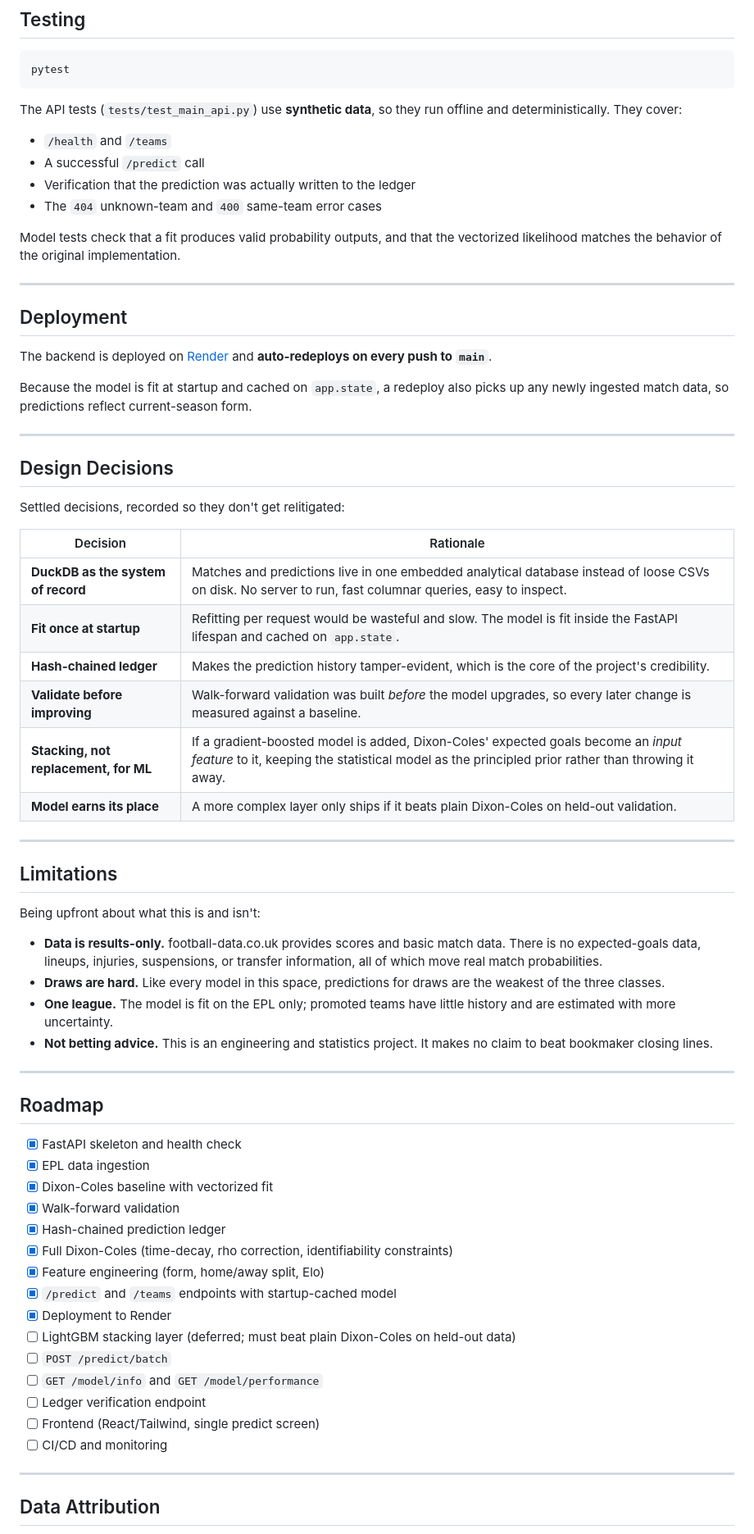
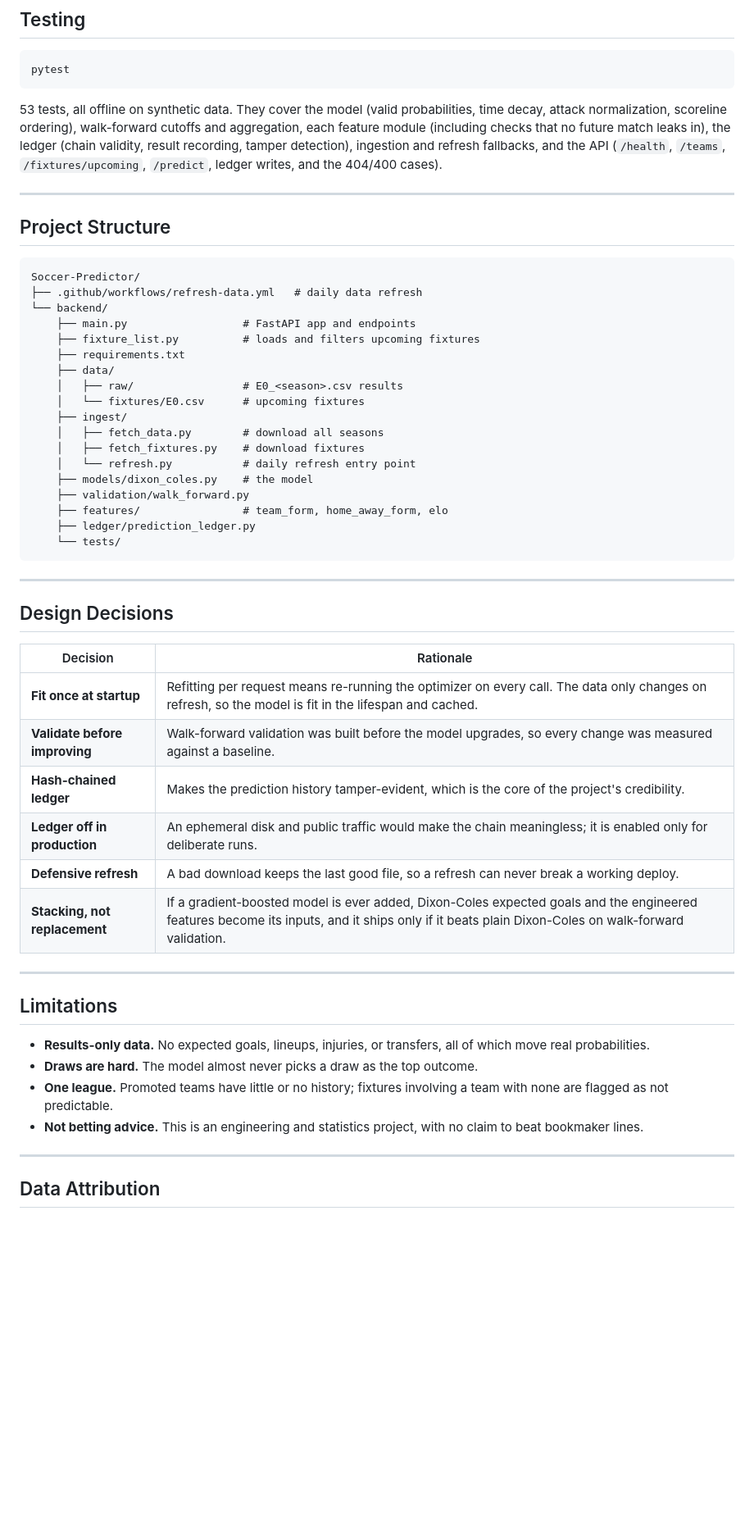
Before and after one commit to dgoumtsop/Soccer-Predictor, a Markdown page: README.md, the part around one of its changes. Shown at 82% size. Drawn GitHub-style; blank space fills up the shorter version.

````diff
--- a/README.md
+++ b/README.md
@@ -273,68 +269,54 @@ The model is fit once during startup, so the first boot takes a moment. Then ope
 pytest
 ```
 
-The API tests (`tests/test_main_api.py`) use **synthetic data**, so they run offline and deterministically. They cover:
-
-- `/health` and `/teams`
-- A successful `/predict` call
-- Verification that the prediction was actually written to the ledger
-- The `404` unknown-team and `400` same-team error cases
-
-Model tests check that a fit produces valid probability outputs, and that the vectorized likelihood matches the behavior of the original implementation.
+53 tests, all offline on synthetic data. They cover the model (valid probabilities, time decay, attack normalization, scoreline ordering), walk-forward cutoffs and aggregation, each feature module (including checks that no future match leaks in), the ledger (chain validity, result recording, tamper detection), ingestion and refresh fallbacks, and the API (`/health`, `/teams`, `/fixtures/upcoming`, `/predict`, ledger writes, and the 404/400 cases).
 
 ---
 
-## Deployment
+## Project Structure
 
-The backend is deployed on [Render](https://render.com) and **auto-redeploys on every push to `main`**.
-
-Because the model is fit at startup and cached on `app.state`, a redeploy also picks up any newly ingested match data, so predictions reflect current-season form.
+```
+Soccer-Predictor/
+├── .github/workflows/refresh-data.yml   # daily data refresh
+└── backend/
+    ├── main.py                  # FastAPI app and endpoints
+    ├── fixture_list.py          # loads and filters upcoming fixtures
+    ├── requirements.txt
+    ├── data/
+    │   ├── raw/                 # E0_<season>.csv results
+    │   └── fixtures/E0.csv      # upcoming fixtures
+    ├── ingest/
+    │   ├── fetch_data.py        # download all seasons
+    │   ├── fetch_fixtures.py    # download fixtures
+    │   └── refresh.py           # daily refresh entry point
+    ├── models/dixon_coles.py    # the model
+    ├── validation/walk_forward.py
+    ├── features/                # team_form, home_away_form, elo
+    ├── ledger/prediction_ledger.py
+    └── tests/
+```
 
 ---
 
 ## Design Decisions
 
-Settled decisions, recorded so they don't get relitigated:
-
 | Decision | Rationale |
 |---|---|
-| **DuckDB as the system of record** | Matches and predictions live in one embedded analytical database instead of loose CSVs on disk. No server to run, fast columnar queries, easy to inspect. |
-| **Fit once at startup** | Refitting per request would be wasteful and slow. The model is fit inside the FastAPI lifespan and cached on `app.state`. |
+| **Fit once at startup** | Refitting per request means re-running the optimizer on every call. The data only changes on refresh, so the model is fit in the lifespan and cached. |
+| **Validate before improving** | Walk-forward validation was built before the model upgrades, so every change was measured against a baseline. |
 | **Hash-chained ledger** | Makes the prediction history tamper-evident, which is the core of the project's credibility. |
-| **Validate before improving** | Walk-forward validation was built *before* the model upgrades, so every later change is measured against a baseline. |
-| **Stacking, not replacement, for ML** | If a gradient-boosted model is added, Dixon-Coles' expected goals become an *input feature* to it, keeping the statistical model as the principled prior rather than throwing it away. |
-| **Model earns its place** | A more complex layer only ships if it beats plain Dixon-Coles on held-out validation. |
+| **Ledger off in production** | An ephemeral disk and public traffic would make the chain meaningless; it is enabled only for deliberate runs. |
+| **Defensive refresh** | A bad download keeps the last good file, so a refresh can never break a working deploy. |
+| **Stacking, not replacement** | If a gradient-boosted model is ever added, Dixon-Coles expected goals and the engineered features become its inputs, and it ships only if it beats plain Dixon-Coles on walk-forward validation. |
 
 ---
 
 ## Limitations
 
-Being upfront about what this is and isn't:
-
-- **Data is results-only.** football-data.co.uk provides scores and basic match data. There is no expected-goals data, lineups, injuries, suspensions, or transfer information, all of which move real match probabilities.
-- **Draws are hard.** Like every model in this space, predictions for draws are the weakest of the three classes.
-- **One league.** The model is fit on the EPL only; promoted teams have little history and are estimated with more uncertainty.
-- **Not betting advice.** This is an engineering and statistics project. It makes no claim to beat bookmaker closing lines.
-
----
-
-## Roadmap
-
-- [x] FastAPI skeleton and health check
-- [x] EPL data ingestion
-- [x] Dixon-Coles baseline with vectorized fit
-- [x] Walk-forward validation
-- [x] Hash-chained prediction ledger
-- [x] Full Dixon-Coles (time-decay, rho correction, identifiability constraints)
-- [x] Feature engineering (form, home/away split, Elo)
-- [x] `/predict` and `/teams` endpoints with startup-cached model
-- [x] Deployment to Render
-- [ ] LightGBM stacking layer (deferred; must beat plain Dixon-Coles on held-out data)
-- [ ] `POST /predict/batch`
-- [ ] `GET /model/info` and `GET /model/performance`
-- [ ] Ledger verification endpoint
-- [ ] Frontend (React/Tailwind, single predict screen)
-- [ ] CI/CD and monitoring
+- **Results-only data.** No expected goals, lineups, injuries, or transfers, all of which move real probabilities.
+- **Draws are hard.** The model almost never picks a draw as the top outcome.
+- **One league.** Promoted teams have little or no history; fixtures involving a team with none are flagged as not predictable.
+- **Not betting advice.** This is an engineering and statistics project, with no claim to beat bookmaker lines.
 
 ---
 
````
Also changed, not shown: other parts of README.md (+126 -130 lines).
